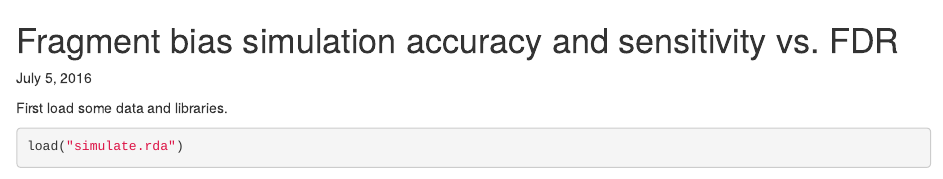
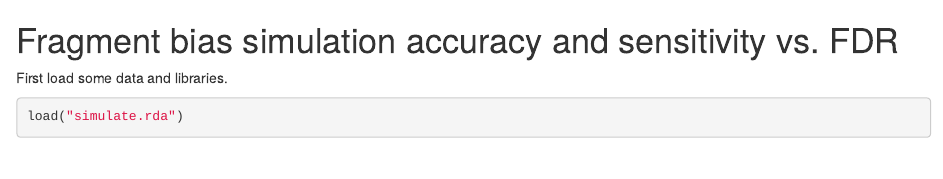
Before and after one commit to COMBINE-lab/polyester_simulation, an R Markdown document (simulate_plot.Rmd): the page in a window 1100 px wide, from its top. Rendered offline with R 4.5, knitr and Pandoc, with nearby package versions; some code elsewhere in the file could not run offline.

Commit message:
Update simulate_plot.Rmd

```diff
--- a/simulate_plot.Rmd
+++ b/simulate_plot.Rmd
@@ -1,6 +1,4 @@
 # Fragment bias simulation accuracy and sensitivity vs. FDR
-
-July 5, 2016
 
 <!-- build with: library(knitr); knit2html("simulate_plot.Rmd") -->
 
```
